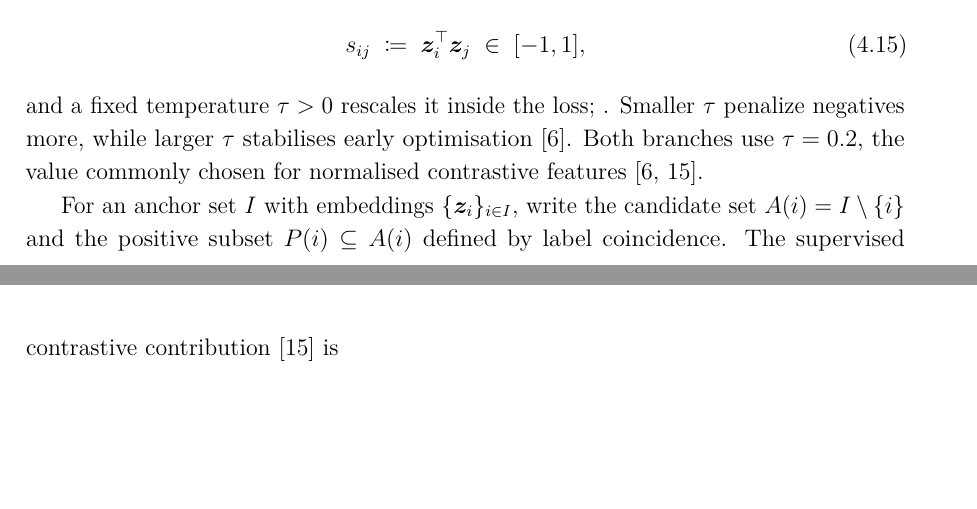
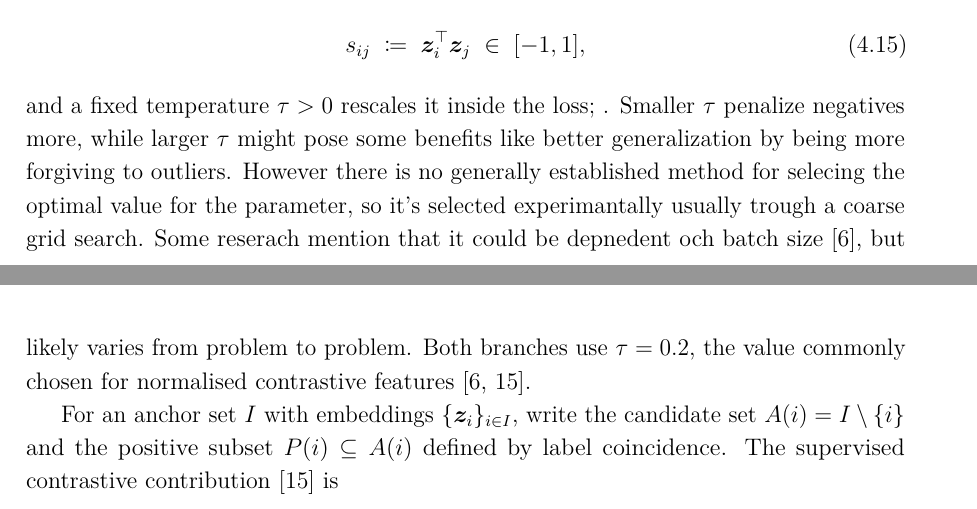
Before and after one commit to macktron/masters-thesis, a LaTeX thesis (main.tex, which reads sections/04_method/04_loss_function.tex): two parts of pages 35 and 36 of 56, joined at a grey line, cut so that both start at the same text, the shorter picture padded with empty space. Compiled offline with pdfLaTeX.

Commit message:
autosave: 2026-05-21T09:47:27Z

```diff
--- a/sections/04_method/04_loss_function.tex
+++ b/sections/04_method/04_loss_function.tex
@@ -11,7 +11,7 @@ All projection-head outputs of \cref{eq:method:proj_heads} are $\ell_2$-normalis
   s_{ij} \;\coloneqq\; \vect{z}_i^{\top}\vect{z}_j \;\in\; [-1,1],
 \end{equation}
 and a fixed temperature $\tau > 0$ rescales it inside the loss;
-. Smaller $\tau$ penalize negatives more, while larger $\tau$ stabilises early optimisation \parencite{chen2020simclr}.
+. Smaller $\tau$ penalize negatives more, while larger $\tau$ might pose some benefits like better generalization by being more forgiving to outliers. However there is no generally established method for selecing the optimal value for the parameter, so it's selected experimantally usually trough a coarse grid search. Some reserach mention that it could be depnedent och batch size \parencite{chen2020simclr}, but likely varies from problem to problem.
 Both branches use $\tau = 0.2$, the value commonly chosen for normalised contrastive features \parencite{chen2020simclr,khosla2020supcon}.
 
 For an anchor set $I$ with embeddings $\{\vect{z}_i\}_{i \in I}$, write the candidate set $A(i) = I \setminus \{i\}$ and the positive subset $P(i) \subseteq A(i)$ defined by label coincidence.
```
Also changed, not shown: main.pdf.
